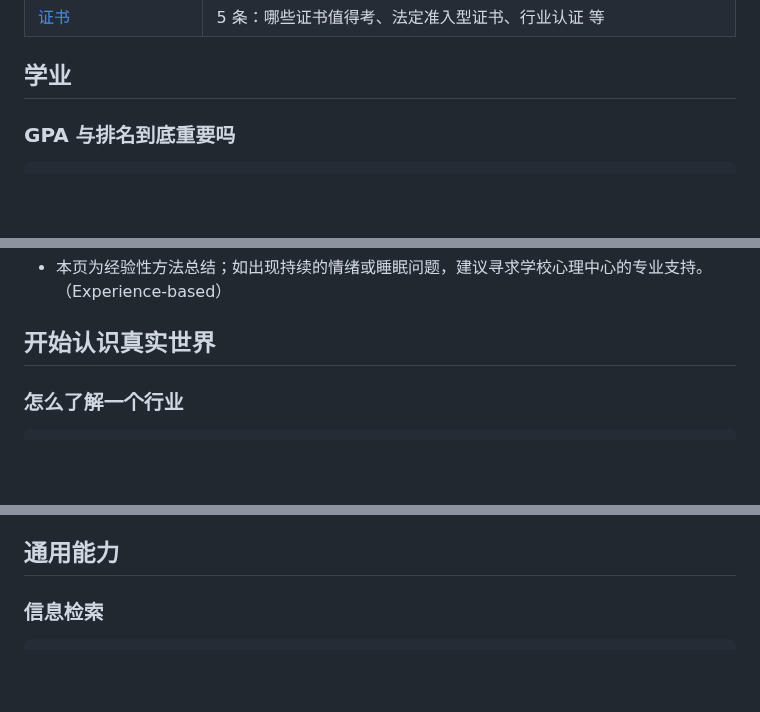
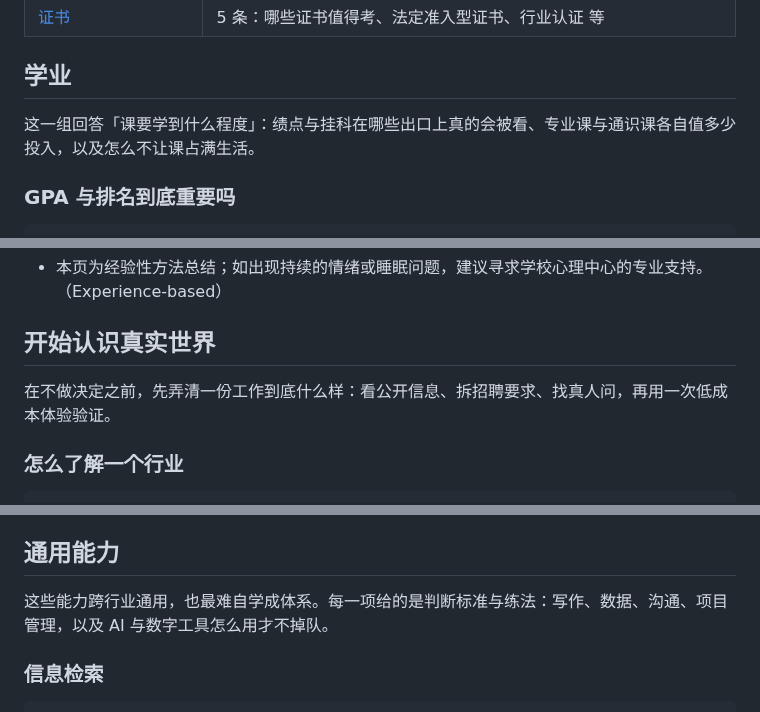
Before and after one commit to Sver0411/OpportunityHandbook, a Markdown page: book/02-在学校里先把基础打好.md, 3 parts joined by grey strips. GitHub-like rendering; blank space fills up the shorter version.

````diff
--- a/book/02-在学校里先把基础打好.md
+++ b/book/02-在学校里先把基础打好.md
@@ -32,6 +32,8 @@ last_verified: 2026-09-21
 
 ## 学业
 
+这一组回答「课要学到什么程度」：绩点与挂科在哪些出口上真的会被看、专业课与通识课各自值多少投入，以及怎么不让课占满生活。
+
 ### GPA 与排名到底重要吗
 
 ```meta
@@ -383,6 +385,8 @@ last_verified: 2026-09-27
 
 ## 开始认识真实世界
 
+在不做决定之前，先弄清一份工作到底什么样：看公开信息、拆招聘要求、找真人问，再用一次低成本体验验证。
+
 ### 怎么了解一个行业
 
 ```meta
@@ -657,6 +661,8 @@ last_verified: 2026-09-21
 - 探索方法的普遍经验。 （Experience-based）
 
 ## 通用能力
+
+这些能力跨行业通用，也最难自学成体系。每一项给的是判断标准与练法：写作、数据、沟通、项目管理，以及 AI 与数字工具怎么用才不掉队。
 
 ### 信息检索
 
````
Also changed, not shown: other parts of book/02-在学校里先把基础打好.md (+6 -0 lines), book/03-做项目、打比赛、进实验室.md (+12 -0 lines).
